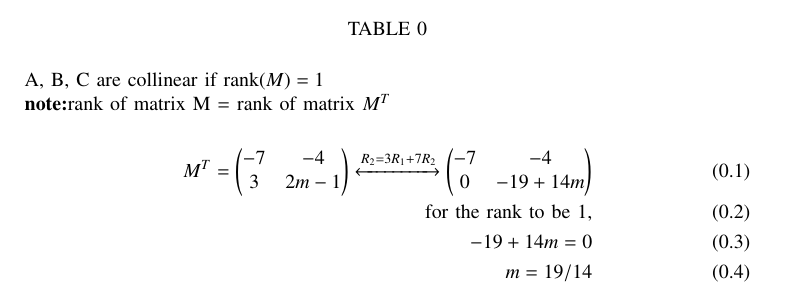
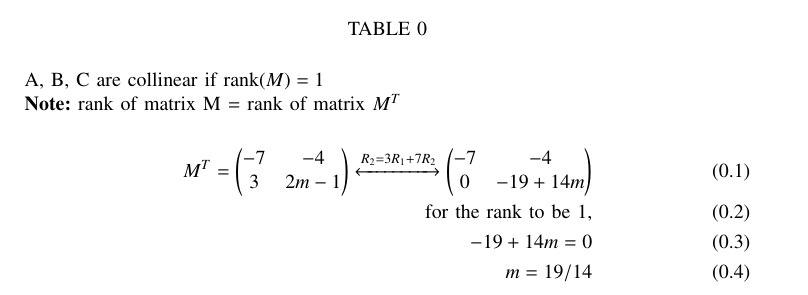
Before and after one commit to nithin769/EE1030, a LaTeX paper (matgeo_questions/1-1.6-15/main.tex): part of page 1 of 2, cut so that both start at the same text. Compiled offline with pdfLaTeX.

Commit message:
added assignment

```diff
--- a/matgeo_questions/1-1.6-15/main.tex
+++ b/matgeo_questions/1-1.6-15/main.tex
@@ -65,7 +65,7 @@ Find the value of m if the points $\brak{5, 1}$, $\brak{-2, -3}$ and $\brak{8, 2
       \caption{}
 \end{table} \\
 A, B, C are collinear if rank$\brak{M} = 1$ \\
-\textbf{note:}rank of matrix M = rank of matrix $M^T$ \\
+\textbf{Note:} rank of matrix M = rank of matrix $M^T$ \\
 \begin{align}
 	M^T = \myvec{
 		-7 & -4 \\
```
Also changed, not shown: matgeo_questions/1-1.6-15/main.pdf, 1 other file.
